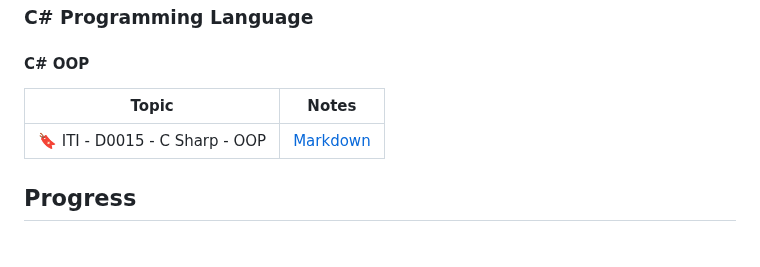
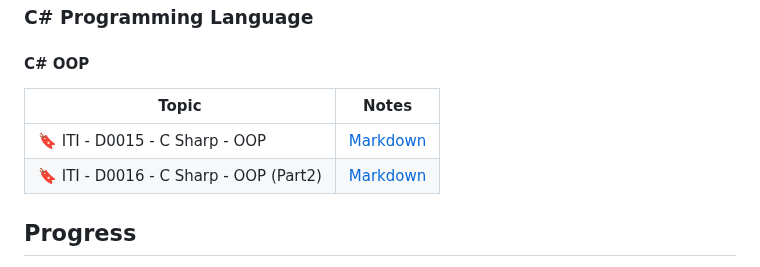
Before and after one commit to Ahmed-Reda-elshahawy/ITI-Full-Stack-.Net-Training-Journey, a Markdown page: README.md, the part around the change. Drawn GitHub-style.

Commit message:
feat: add iti-d0016-csharp-oop-part2.md

```diff
--- a/README.md
+++ b/README.md
@@ -48,9 +48,10 @@ This index will be updated as I progress through the training. It will contain a
 
 #### C# OOP
 
-| Topic                          | Notes                                                |
-| ------------------------------ | ---------------------------------------------------- |
-| 🔖 ITI - D0015 - C Sharp - OOP | [Markdown](./notes/markdown/iti-d0015-csharp-oop.md) |
+| Topic                                  | Notes                                                      |
+| -------------------------------------- | ---------------------------------------------------------- |
+| 🔖 ITI - D0015 - C Sharp - OOP         | [Markdown](./notes/markdown/iti-d0015-csharp-oop.md)       |
+| 🔖 ITI - D0016 - C Sharp - OOP (Part2) | [Markdown](./notes/markdown/iti-d0016-csharp-oop-part2.md) |
 
 ## Progress
 
```
Also changed, not shown: notes/markdown/iti-d0016-csharp-oop-part2.md (added, +239 -0 lines).
